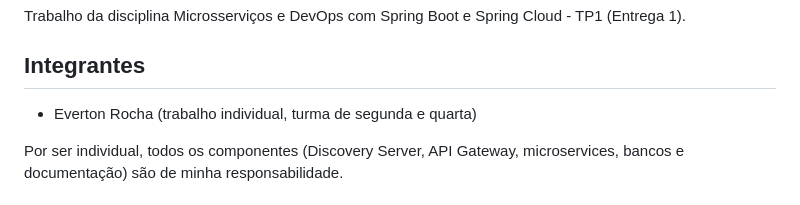
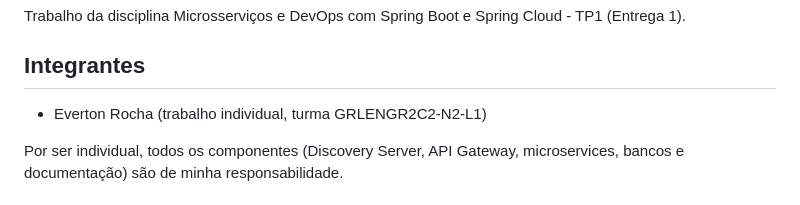
Before and after one commit to evertonrocha2/gamelog-microservices, a Markdown page: README.md, the part around the change. Drawn GitHub-style.

```diff
--- a/README.md
+++ b/README.md
@@ -6,7 +6,7 @@ Trabalho da disciplina Microsserviços e DevOps com Spring Boot e Spring Cloud -
 
 ## Integrantes
 
-- Everton Rocha (trabalho individual, turma de segunda e quarta)
+- Everton Rocha (trabalho individual, turma GRLENGR2C2-N2-L1)
 
 Por ser individual, todos os componentes (Discovery Server, API Gateway, microservices, bancos e documentação) são de minha responsabilidade.
 
```
Also changed, not shown: docs/proposta.md (+1 -1 lines).
